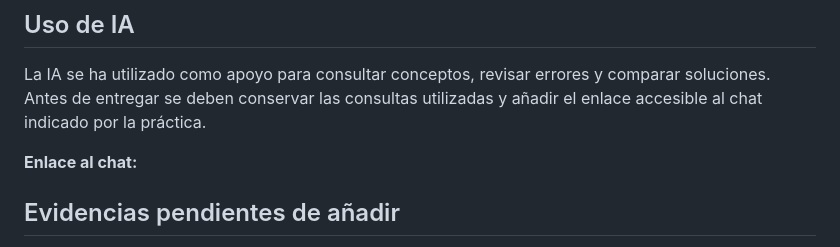
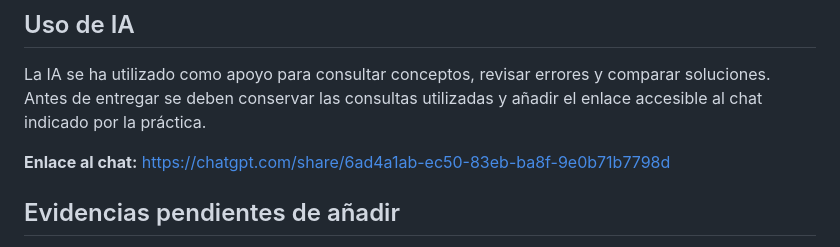
Before and after one commit to JoseLuisContrerasBrazo/Practica-DWEC-UD1, a Markdown page: README.md, the part around one of its changes. Drawn GitHub-style.

Commit message:
Update README with evidence captures and links
Added evidence captures and links to the README.

```diff
--- a/README.md
+++ b/README.md
@@ -150,6 +150,7 @@ Antes de entregar hay que realizar una captura real de DevTools con un punto de
 La IA se ha utilizado como apoyo para consultar conceptos, revisar errores y comparar soluciones. Antes de entregar se deben conservar las consultas utilizadas y añadir el enlace accesible al chat indicado por la práctica.
 
 **Enlace al chat:**
+https://chatgpt.com/share/6ad4a1ab-ec50-83eb-ba8f-9e0b71b7798d
 
 ## Evidencias pendientes de añadir
 
```
Also changed, not shown: other parts of README.md (+23 -0 lines).
